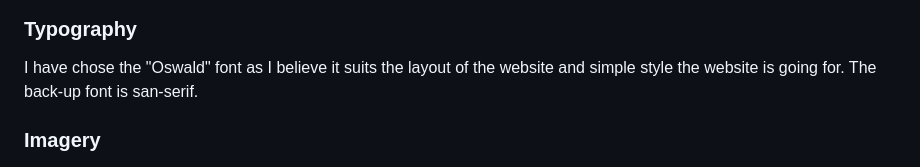
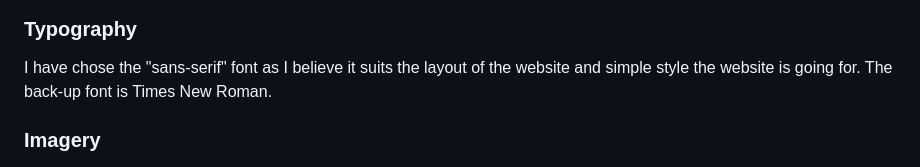
Before and after one commit to brianmcananey/VSCode_Project3, a Markdown page: README.md, the part around the change printed below. Rendered like a GitHub page.

Commit message:
altered README.md

```diff
--- a/README.md
+++ b/README.md
@@ -72,7 +72,7 @@ To help restuarants in the area gain more custom, to provide users with a place
 
 ### Typography
 
-I have chose the "Oswald" font as I believe it suits the layout of the website and simple style the website is going for. The back-up font is san-serif.
+I have chose the "sans-serif" font as I believe it suits the layout of the website and simple style the website is going for. The back-up font is Times New Roman.
 
 ### Imagery
 
```
Also changed, not shown: other parts of README.md (+1 -1 lines), static/images/UI-screenshot.png (added).
